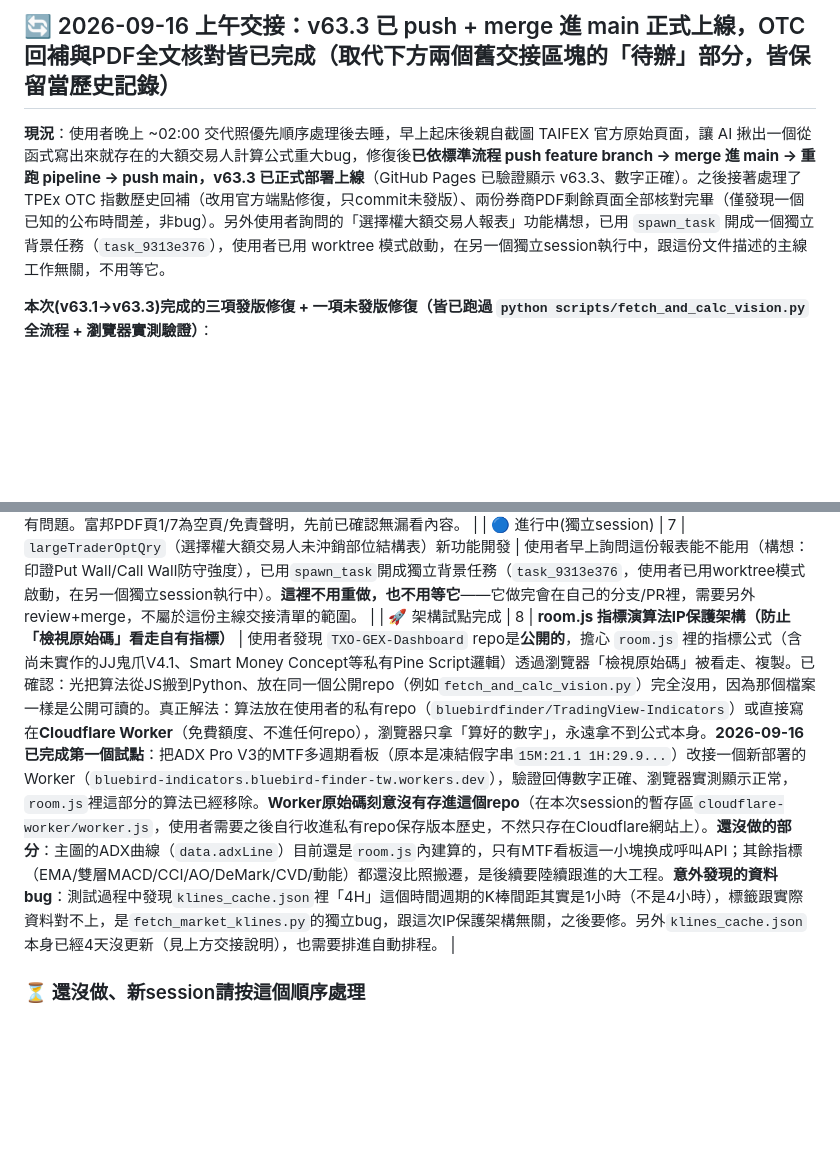
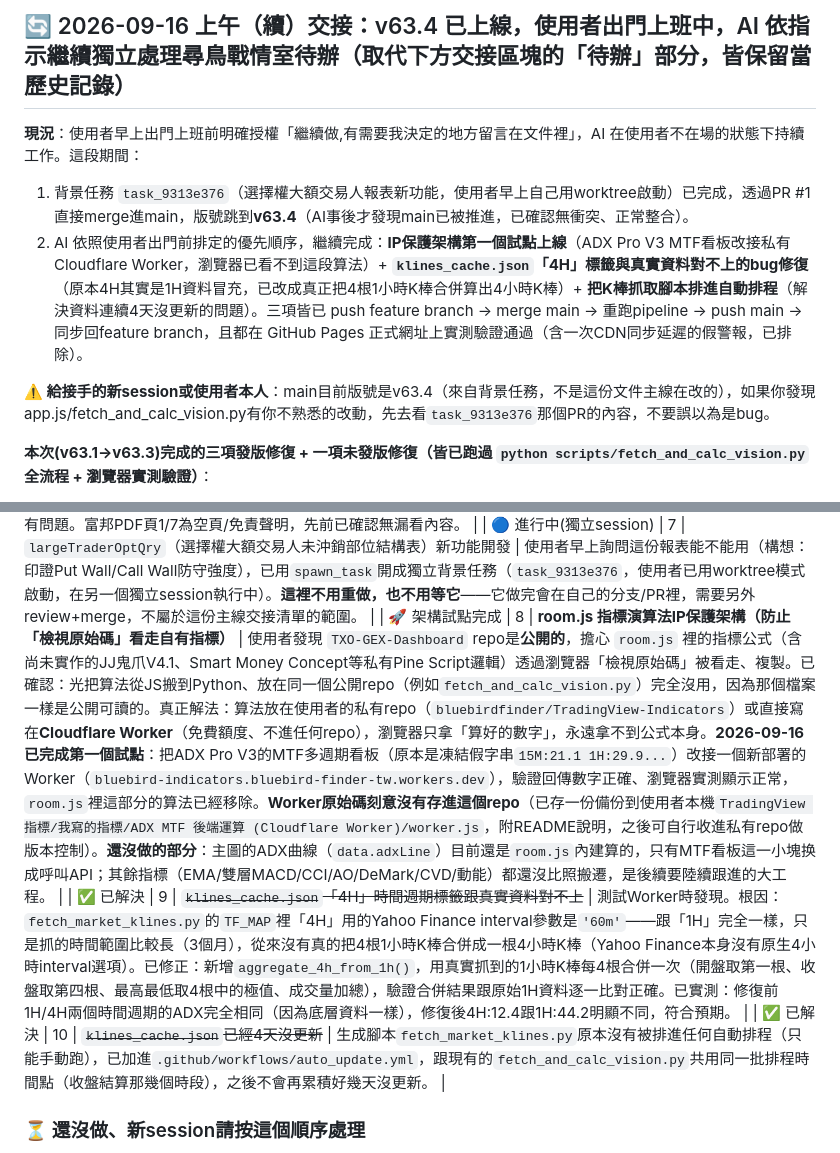
Before and after one commit to bluebirdfinder/TXO-GEX-Dashboard, a Markdown page: SELF_AUDIT_FINDINGS_TODO.md, 2 parts joined by grey strips. Rendered like a GitHub page; blank space fills up the shorter version.

Commit message:
docs: update handoff notes — v63.4 background task merge, 4H fix, klines scheduling done
Co-Authored-By: Claude Sonnet 5 <noreply@anthropic.com>

```diff
--- a/SELF_AUDIT_FINDINGS_TODO.md
+++ b/SELF_AUDIT_FINDINGS_TODO.md
@@ -1,6 +1,10 @@
-## 🔄 2026-09-16 上午交接：v63.3 已 push + merge 進 main 正式上線，OTC回補與PDF全文核對皆已完成（取代下方兩個舊交接區塊的「待辦」部分，皆保留當歷史記錄）
+## 🔄 2026-09-16 上午（續）交接：v63.4 已上線，使用者出門上班中，AI 依指示繼續獨立處理尋鳥戰情室待辦（取代下方交接區塊的「待辦」部分，皆保留當歷史記錄）
 
-**現況**：使用者晚上 ~02:00 交代照優先順序處理後去睡，早上起床後親自截圖 TAIFEX 官方原始頁面，讓 AI 揪出一個從函式寫出來就存在的大額交易人計算公式重大bug，修復後**已依標準流程 push feature branch → merge 進 main → 重跑 pipeline → push main，v63.3 已正式部署上線**（GitHub Pages 已驗證顯示 v63.3、數字正確）。之後接著處理了 TPEx OTC 指數歷史回補（改用官方端點修復，只commit未發版）、兩份券商PDF剩餘頁面全部核對完畢（僅發現一個已知的公布時間差，非bug）。另外使用者詢問的「選擇權大額交易人報表」功能構想，已用 `spawn_task` 開成一個獨立背景任務（`task_9313e376`），使用者已用 worktree 模式啟動，在另一個獨立session執行中，跟這份文件描述的主線工作無關，不用等它。
+**現況**：使用者早上出門上班前明確授權「繼續做,有需要我決定的地方留言在文件裡」，AI 在使用者不在場的狀態下持續工作。這段期間：
+1. 背景任務 `task_9313e376`（選擇權大額交易人報表新功能，使用者早上自己用worktree啟動）已完成，透過PR #1直接merge進main，版號跳到**v63.4**（AI事後才發現main已被推進，已確認無衝突、正常整合）。
+2. AI 依照使用者出門前排定的優先順序，繼續完成：**IP保護架構第一個試點上線**（ADX Pro V3 MTF看板改接私有Cloudflare Worker，瀏覽器已看不到這段算法）+ **`klines_cache.json`「4H」標籤與真實資料對不上的bug修復**（原本4H其實是1H資料冒充，已改成真正把4根1小時K棒合併算出4小時K棒）+ **把K棒抓取腳本排進自動排程**（解決資料連續4天沒更新的問題）。三項皆已 push feature branch → merge main → 重跑pipeline → push main → 同步回feature branch，且都在 GitHub Pages 正式網址上實測驗證通過（含一次CDN同步延遲的假警報，已排除）。
+
+**⚠️ 給接手的新session或使用者本人**：main目前版號是v63.4（來自背景任務，不是這份文件主線在改的），如果你發現app.js/fetch_and_calc_vision.py有你不熟悉的改動，先去看`task_9313e376`那個PR的內容，不要誤以為是bug。
 
 **本次(v63.1→v63.3)完成的三項發版修復 + 一項未發版修復（皆已跑過 `python scripts/fetch_and_calc_vision.py` 全流程 + 瀏覽器實測驗證）**：
 1. `populateInstitutionalMatrix()`（`app.js`）「期貨未平倉5日歷程」「現貨與選擇權5日歷程」兩張表格的「+0」→「—」修正（v63.2）。
@@ -58,7 +62,9 @@
 | 🟢 低 | 5 | `bump_version.py` 會盲目字串替換 `PROJECT_HANDOVER.md` 第一個功能列（目前是 # 0 那列，內容其實描述v62.4的尋鳥戰情室修復）的版本標籤，導致該列標題數字跟內容對不起來（這次v63.2發版時發現，屬於長期存在的小瑕疵，非本次修復內容的問題）。之後有空可以檢查 `scripts/bump_version.py` 是不是該改成只替換標題跟本次真正異動的列，而不是無腦find-replace版本字串。 |
 | ✅ 已解決 | 6 | ~~台新PDF還有頁12~25尚未看完~~ | 2026-09-16已看完全部25頁。剩下頁面多是券商獨家/非公開演算法指標（多空能量指標、逆勢籌碼、權值股貢獻點數、加權指數vs台幣匯率相關係數）或總經新聞（PMI）、法遵/防詐頁面，跟我們儀表板的既有功能沒有直接對應欄位可核對，略過。**唯一值得記錄的交叉驗證**：頁19「2026/09/14 融資餘額 5838.78億，減少39.94億」——跟我們`fetch_twse_margin_maintenance()`真實抓到的「2026/09/15融資餘額5822.4億(-16.38億)」對得起來：5838.78-16.38=5822.40，完全吻合（PDF凍結在9/15晚上出刊，只看得到T-1即9/14的數字；我們的pipeline在9/16凌晨執行，TWSE已經多公布一天，看得到9/15的數字），這是正常的公布時間差，不是bug，額外確認了融資餘額這個真實數字沒有問題。富邦PDF頁1/7為空頁/免責聲明，先前已確認無漏看內容。 |
 | 🔵 進行中(獨立session) | 7 | `largeTraderOptQry`（選擇權大額交易人未沖銷部位結構表）新功能開發 | 使用者早上詢問這份報表能不能用（構想：印證Put Wall/Call Wall防守強度），已用`spawn_task`開成獨立背景任務（`task_9313e376`，使用者已用worktree模式啟動，在另一個獨立session執行中）。**這裡不用重做，也不用等它**——它做完會在自己的分支/PR裡，需要另外review+merge，不屬於這份主線交接清單的範圍。 |
-| 🚀 架構試點完成 | 8 | **room.js 指標演算法IP保護架構（防止「檢視原始碼」看走自有指標）** | 使用者發現 `TXO-GEX-Dashboard` repo是**公開的**，擔心 `room.js` 裡的指標公式（含尚未實作的JJ鬼爪V4.1、Smart Money Concept等私有Pine Script邏輯）透過瀏覽器「檢視原始碼」被看走、複製。已確認：光把算法從JS搬到Python、放在同一個公開repo（例如`fetch_and_calc_vision.py`）完全沒用，因為那個檔案一樣是公開可讀的。真正解法：算法放在使用者的私有repo（`bluebirdfinder/TradingView-Indicators`）或直接寫在**Cloudflare Worker**（免費額度、不進任何repo），瀏覽器只拿「算好的數字」，永遠拿不到公式本身。**2026-09-16已完成第一個試點**：把ADX Pro V3的MTF多週期看板（原本是凍結假字串`15M:21.1 1H:29.9...`）改接一個新部署的Worker（`bluebird-indicators.bluebird-finder-tw.workers.dev`），驗證回傳數字正確、瀏覽器實測顯示正常，`room.js`裡這部分的算法已經移除。**Worker原始碼刻意沒有存進這個repo**（在本次session的暫存區`cloudflare-worker/worker.js`，使用者需要之後自行收進私有repo保存版本歷史，不然只存在Cloudflare網站上）。**還沒做的部分**：主圖的ADX曲線（`data.adxLine`）目前還是`room.js`內建算的，只有MTF看板這一小塊换成呼叫API；其餘指標（EMA/雙層MACD/CCI/AO/DeMark/CVD/動能）都還沒比照搬遷，是後續要陸續跟進的大工程。**意外發現的資料bug**：測試過程中發現`klines_cache.json`裡「4H」這個時間週期的K棒間距其實是1小時（不是4小時），標籤跟實際資料對不上，是`fetch_market_klines.py`的獨立bug，跟這次IP保護架構無關，之後要修。另外`klines_cache.json`本身已經4天沒更新（見上方交接說明），也需要排進自動排程。 |
+| 🚀 架構試點完成 | 8 | **room.js 指標演算法IP保護架構（防止「檢視原始碼」看走自有指標）** | 使用者發現 `TXO-GEX-Dashboard` repo是**公開的**，擔心 `room.js` 裡的指標公式（含尚未實作的JJ鬼爪V4.1、Smart Money Concept等私有Pine Script邏輯）透過瀏覽器「檢視原始碼」被看走、複製。已確認：光把算法從JS搬到Python、放在同一個公開repo（例如`fetch_and_calc_vision.py`）完全沒用，因為那個檔案一樣是公開可讀的。真正解法：算法放在使用者的私有repo（`bluebirdfinder/TradingView-Indicators`）或直接寫在**Cloudflare Worker**（免費額度、不進任何repo），瀏覽器只拿「算好的數字」，永遠拿不到公式本身。**2026-09-16已完成第一個試點**：把ADX Pro V3的MTF多週期看板（原本是凍結假字串`15M:21.1 1H:29.9...`）改接一個新部署的Worker（`bluebird-indicators.bluebird-finder-tw.workers.dev`），驗證回傳數字正確、瀏覽器實測顯示正常，`room.js`裡這部分的算法已經移除。**Worker原始碼刻意沒有存進這個repo**（已存一份備份到使用者本機`TradingView 指標/我寫的指標/ADX MTF 後端運算 (Cloudflare Worker)/worker.js`，附README說明，之後可自行收進私有repo做版本控制）。**還沒做的部分**：主圖的ADX曲線（`data.adxLine`）目前還是`room.js`內建算的，只有MTF看板這一小塊换成呼叫API；其餘指標（EMA/雙層MACD/CCI/AO/DeMark/CVD/動能）都還沒比照搬遷，是後續要陸續跟進的大工程。 |
+| ✅ 已解決 | 9 | ~~`klines_cache.json`「4H」時間週期標籤跟真實資料對不上~~ | 測試Worker時發現。根因：`fetch_market_klines.py`的`TF_MAP`裡「4H」用的Yahoo Finance interval參數是`'60m'`——跟「1H」完全一樣，只是抓的時間範圍比較長（3個月），從來沒有真的把4根1小時K棒合併成一根4小時K棒（Yahoo Finance本身沒有原生4小時interval選項）。已修正：新增`aggregate_4h_from_1h()`，用真實抓到的1小時K棒每4根合併一次（開盤取第一根、收盤取第四根、最高最低取4根中的極值、成交量加總），驗證合併結果跟原始1H資料逐一比對正確。已實測：修復前1H/4H兩個時間週期的ADX完全相同（因為底層資料一樣），修復後4H:12.4跟1H:44.2明顯不同，符合預期。 |
+| ✅ 已解決 | 10 | ~~`klines_cache.json`已經4天沒更新~~ | 生成腳本`fetch_market_klines.py`原本沒有被排進任何自動排程（只能手動跑），已加進`.github/workflows/auto_update.yml`，跟現有的`fetch_and_calc_vision.py`共用同一批排程時間點（收盤結算那幾個時段），之後不會再累積好幾天沒更新。 |
 
 ### ⏳ 還沒做、新session請按這個順序處理
 
```
